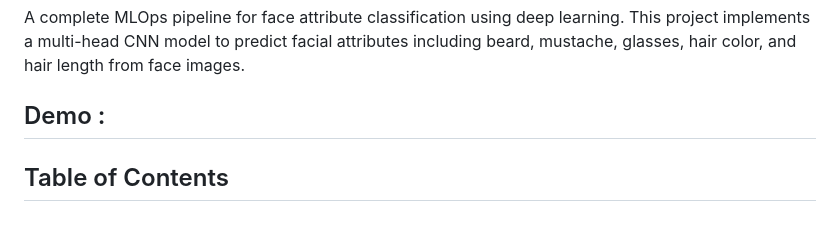
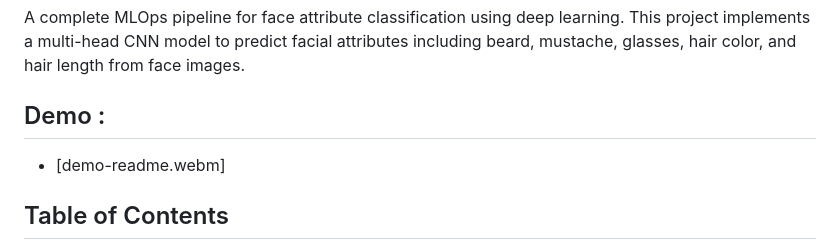
Before and after one commit to omdrift/mlops_face_attribute_classification, a Markdown page: Readme.md, the part around the change. Drawn GitHub-style; blank space fills up the shorter version.

Commit message:
Add demo video link to README
Added demo video link to the README.

```diff
--- a/Readme.md
+++ b/Readme.md
@@ -3,7 +3,7 @@
 A complete MLOps pipeline for face attribute classification using deep learning. This project implements a multi-head CNN model to predict facial attributes including beard, mustache, glasses, hair color, and hair length from face images.
 
 ## Demo :
-
+- [demo-readme.webm]
 ## Table of Contents
 
 - [Project Overview](#project-overview)
```
